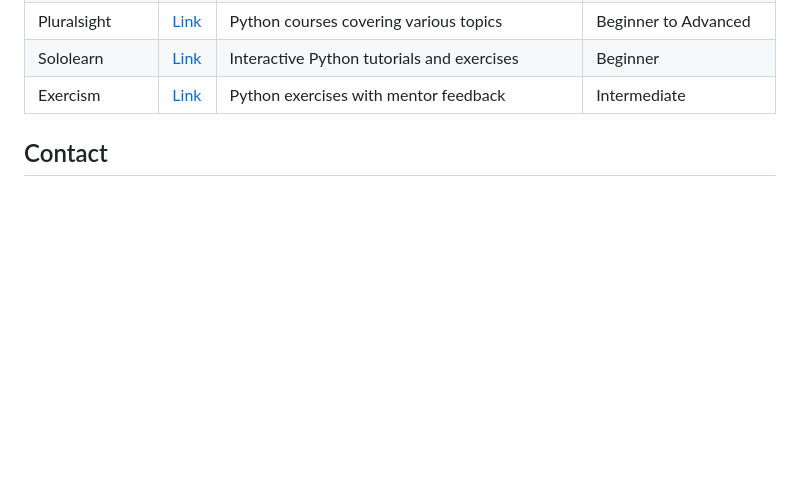
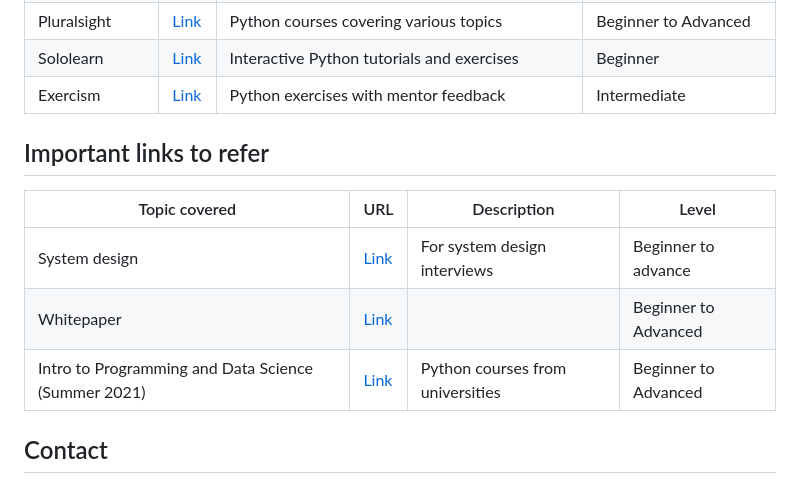
Before and after one commit to ekasnh/Gigidi-giggid-Learn-Python, a Markdown page: README.md, the part around the change. Rendered like a GitHub page; blank space fills up the shorter version.

Commit message:
Update README.md
Signed-off-by: Ekansh Agarwal <68435362+ekasnh@users.noreply.github.com>

```diff
--- a/README.md
+++ b/README.md
@@ -63,6 +63,14 @@ This repository contains a curated list of all Python projects completed over th
 | Pluralsight              | [Link](https://www.pluralsight.com/browse/software-development/python) | Python courses covering various topics                 | Beginner to Advanced |
 | Sololearn                | [Link](https://www.sololearn.com/Course/Python/) | Interactive Python tutorials and exercises             | Beginner       |
 | Exercism                 | [Link](https://exercism.io/tracks/python)  | Python exercises with mentor feedback                  | Intermediate   |
+
+## Important links to refer
+
+| Topic covered             | URL                                      | Description                                            | Level          |
+|--------------------------|------------------------------------------|--------------------------------------------------------|----------------|
+|System design             | [Link](https://github.com/InterviewReady/system-design-resources) | For system design interviews                           | Beginner to advance       |
+|Whitepaper                | [Link](https://interviewready.io/blog/white-papers-worth-reading-for-software-engineers) |   | Beginner to Advanced |
+|Intro to Programming and Data Science (Summer 2021) | [Link](https://wiki.communitydata.science/Intro_to_Programming_and_Data_Science_(Summer_2021))| Python courses from universities | Beginner to Advanced |
 
 ## Contact
 Information on how to get in touch with the repository maintainer(s).
```
